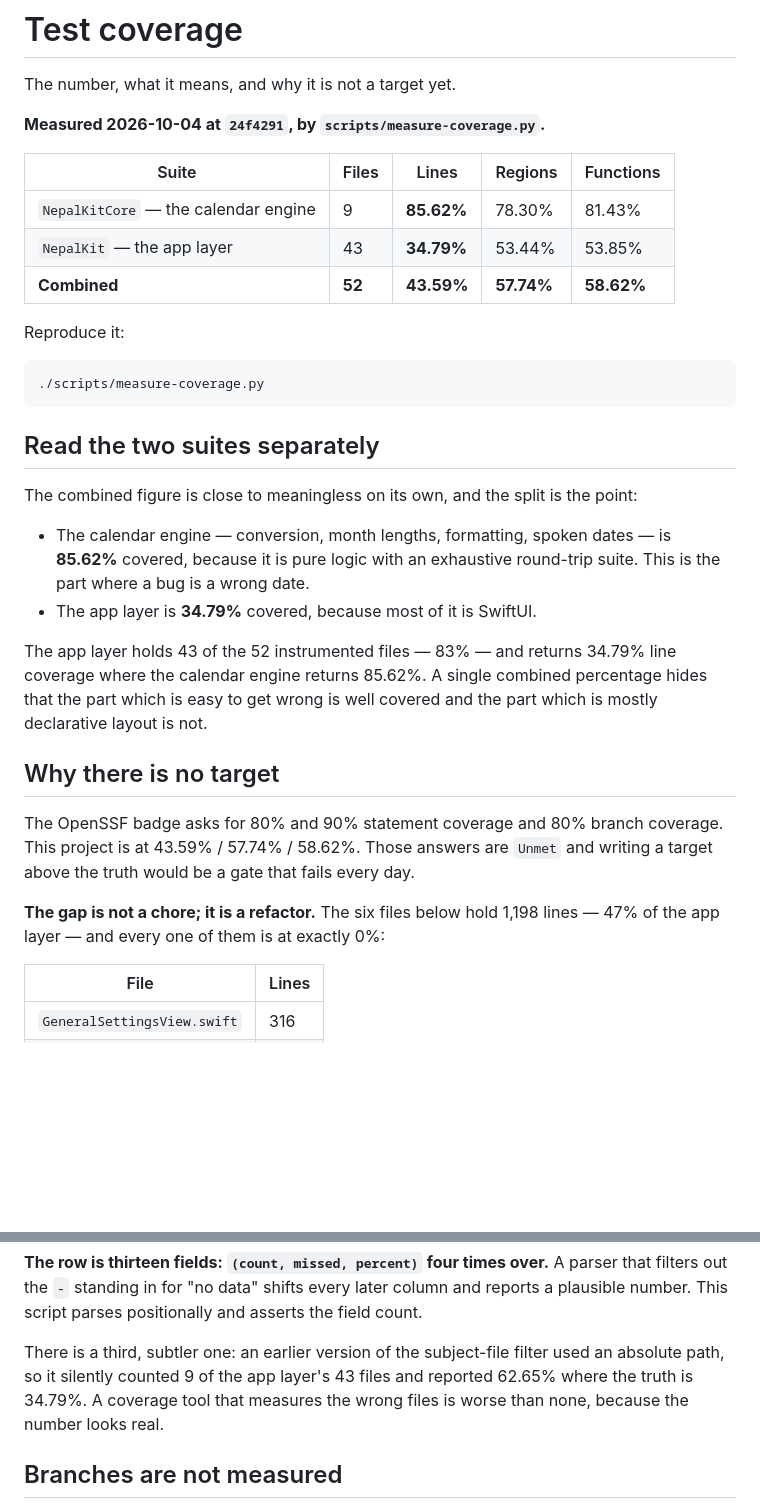
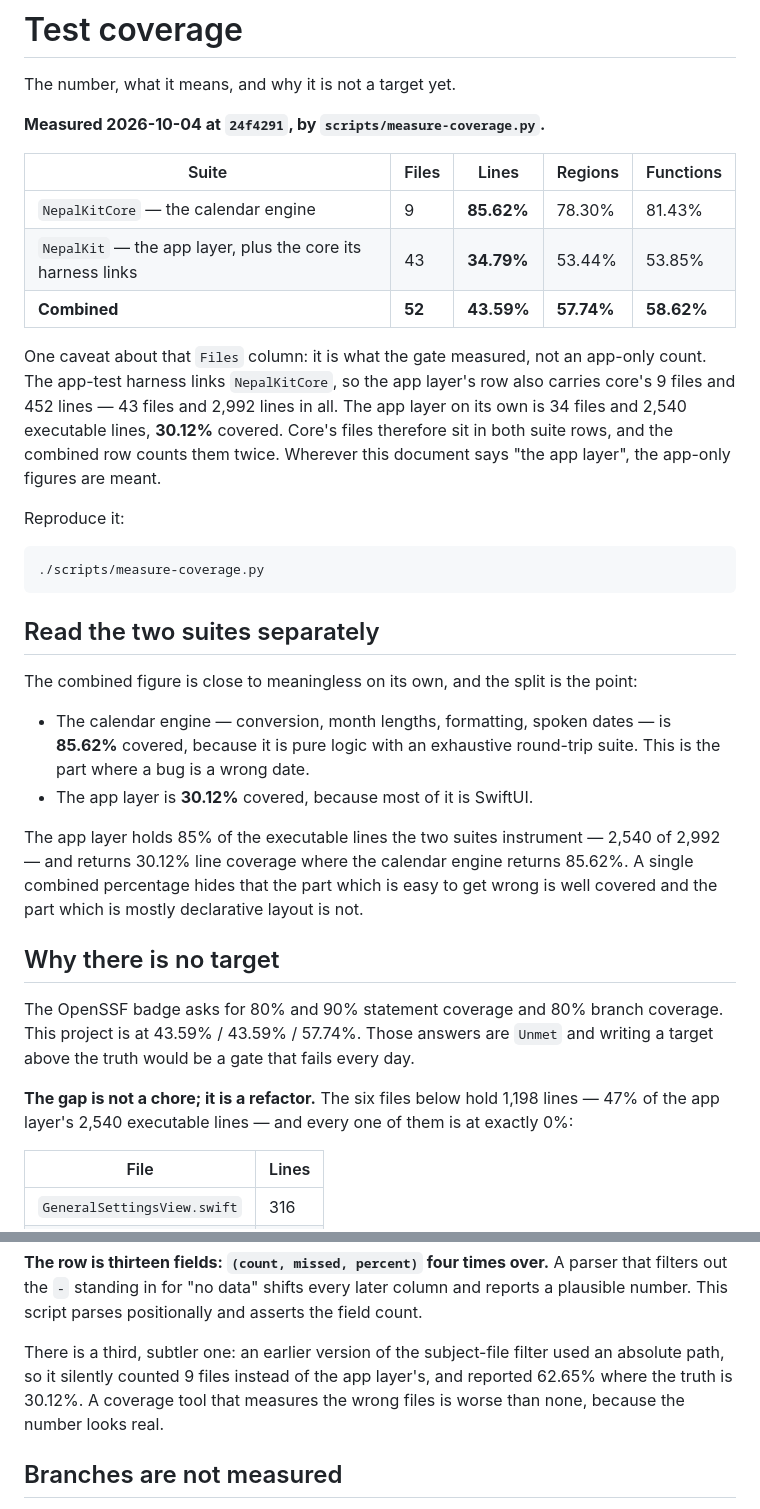
Before and after one commit to dibas-np/NepalKit, a Markdown page: docs/coverage.md, 2 parts joined by grey strips. Drawn GitHub-style; blank space fills up the shorter version.

Commit message:
docs: stop calling the app+core bucket the app layer
The floor recorded in 7a86ce4 stands and is still correct: the popover's
update button adds 37 lines to PopoverFooter.swift, a file docs/coverage.md
already names as 0%-covered and uncoverable without UI tests or a view-logic
extraction, plus a new #if DEBUG preview stand-in whose 5 uncovered lines hold
no logic. HEAD sat exactly on the floor, so there was no headroom to absorb
them. Regions (53.02% -> 53.44%) and functions (52.76% -> 53.85%) both rose;
only lines fell. Accepted deliberately per the policy in docs/coverage.md.

That commit's prose, though, asserted falsehoods. Because the app-test harness
links NepalKitCore, subject_files() keeps core's 9 files and 452 lines inside
the bucket scripts/measure-coverage.py labels "NepalKit app", so that row's 43
files and 34.79% are an app+core figure, not the app layer's. The app layer on
its own is 34 files, 2,540 lines, 30.12%.

Fixing the double-count would change what the gate measures and is deliberately
out of scope here. The prose is corrected instead: the table row is relabelled,
a caveat under the table states the split, and every sentence that says "the app
layer" now uses app-only figures against a 2,540-line denominator. The badge
answers return to lines / lines / regions, matching the statement / statement /
branch slots the sentence above them quotes.

Co-Authored-By: Claude Opus 4.8 (1M context) <noreply@anthropic.com>
(cherry picked from commit 5afa7eefe09e75fe218e98f75687f1c567453c7b)
Signed-off-by: dibas-np <dibas.sigdel@gmail.com>

```diff
--- a/docs/coverage.md
+++ b/docs/coverage.md
@@ -7,8 +7,16 @@ The number, what it means, and why it is not a target yet.
 | Suite | Files | Lines | Regions | Functions |
 | --- | --- | --- | --- | --- |
 | `NepalKitCore` — the calendar engine | 9 | **85.62%** | 78.30% | 81.43% |
-| `NepalKit` — the app layer | 43 | **34.79%** | 53.44% | 53.85% |
+| `NepalKit` — the app layer, plus the core its harness links | 43 | **34.79%** | 53.44% | 53.85% |
 | **Combined** | **52** | **43.59%** | **57.74%** | **58.62%** |
+
+One caveat about that `Files` column: it is what the gate measured, not an
+app-only count. The app-test harness links `NepalKitCore`, so the app layer's
+row also carries core's 9 files and 452 lines — 43 files and 2,992 lines in all.
+The app layer on its own is 34 files and 2,540 executable lines, **30.12%**
+covered. Core's files therefore sit in both suite rows, and the combined row
+counts them twice. Wherever this document says "the app layer", the app-only
+figures are meant.
 
 Reproduce it:
 
@@ -24,21 +32,23 @@ point:
 - The calendar engine — conversion, month lengths, formatting, spoken dates — is
   **85.62%** covered, because it is pure logic with an exhaustive round-trip
   suite. This is the part where a bug is a wrong date.
-- The app layer is **34.79%** covered, because most of it is SwiftUI.
+- The app layer is **30.12%** covered, because most of it is SwiftUI.
 
-The app layer holds 43 of the 52 instrumented files — 83% — and returns 34.79%
-line coverage where the calendar engine returns 85.62%. A single combined
-percentage hides that the part which is easy to get wrong is well covered and
-the part which is mostly declarative layout is not.
+The app layer holds 85% of the executable lines the two suites instrument —
+2,540 of 2,992 — and returns 30.12% line coverage where the calendar engine
+returns 85.62%. A single combined percentage hides that the part which is easy
+to get wrong is well covered and the part which is mostly declarative layout is
+not.
 
 ## Why there is no target
 
 The OpenSSF badge asks for 80% and 90% statement coverage and 80% branch
-coverage. This project is at 43.59% / 57.74% / 58.62%. Those answers are `Unmet`
+coverage. This project is at 43.59% / 43.59% / 57.74%. Those answers are `Unmet`
 and writing a target above the truth would be a gate that fails every day.
 
 **The gap is not a chore; it is a refactor.** The six files below hold 1,198
-lines — 47% of the app layer — and every one of them is at exactly 0%:
+lines — 47% of the app layer's 2,540 executable lines — and every one of them is
+at exactly 0%:
 
 | File | Lines |
 | --- | --- |
@@ -97,8 +107,8 @@ column and reports a plausible number. This script parses positionally and
 asserts the field count.
 
 There is a third, subtler one: an earlier version of the subject-file filter used
-an absolute path, so it silently counted 9 of the app layer's 43 files and
-reported 62.65% where the truth is 34.79%. A coverage tool that measures the
+an absolute path, so it silently counted 9 files instead of the app layer's, and
+reported 62.65% where the truth is 30.12%. A coverage tool that measures the
 wrong files is worse than none, because the number looks real.
 
 ## Branches are not measured
```
